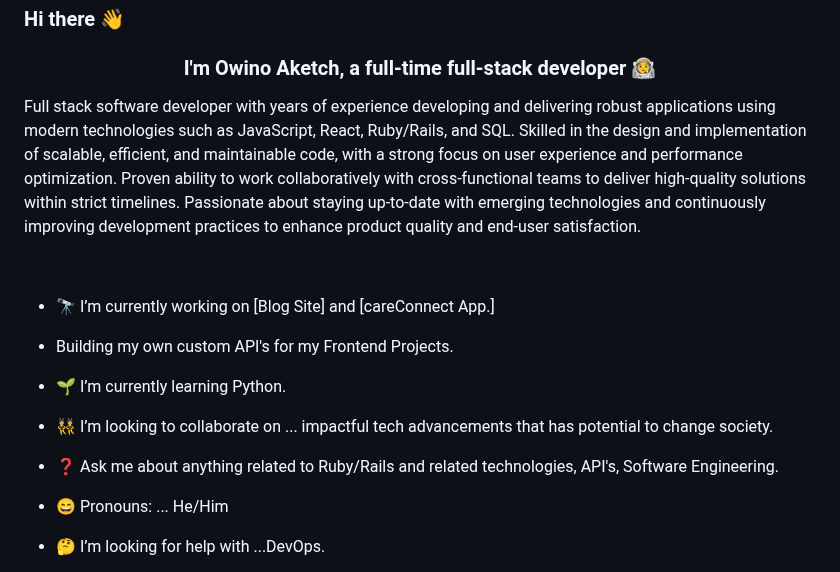
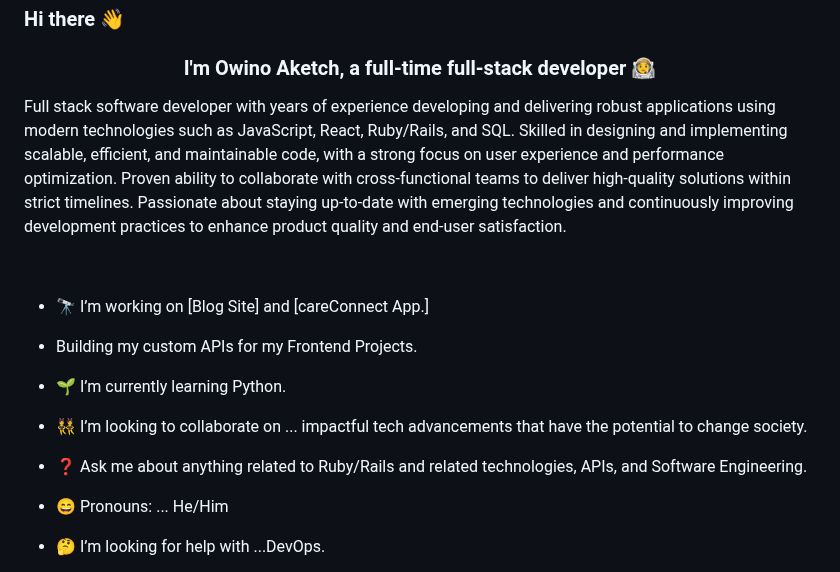
Before and after one commit to aketchgithub/aketchgithub, a Markdown page: README.md, the part around the change. Drawn GitHub-style.

```diff
--- a/README.md
+++ b/README.md
@@ -7,22 +7,22 @@
 ### <div align="center">I'm Owino Aketch, a full-time full-stack developer 👨‍🚀</div>
 
 <div>
-  <p> Full stack software developer with years of experience developing and delivering robust applications using modern technologies such as JavaScript, React, Ruby/Rails, and SQL. Skilled in the design and implementation of scalable, efficient, and maintainable code, with a strong focus on user experience and performance optimization. Proven ability to work collaboratively with cross-functional teams to deliver high-quality solutions within strict timelines. Passionate about staying up-to-date with emerging technologies and continuously improving development practices to enhance product quality and end-user satisfaction.  </p>
+  <p> Full stack software developer with years of experience developing and delivering robust applications using modern technologies such as JavaScript, React, Ruby/Rails, and SQL. Skilled in designing and implementing scalable, efficient, and maintainable code, with a strong focus on user experience and performance optimization. Proven ability to collaborate with cross-functional teams to deliver high-quality solutions within strict timelines. Passionate about staying up-to-date with emerging technologies and continuously improving development practices to enhance product quality and end-user satisfaction.  </p>
 </div>
 <br/>
 
 
-- 🔭 I’m currently working on [Blog Site] and [careConnect App.]
-- Building my own custom API's for my Frontend Projects.
+- 🔭 I’m working on [Blog Site] and [careConnect App.]
+- Building my custom APIs for my Frontend Projects.
 
 
 - 🌱 I’m currently learning Python.
 
 
-- 👯 I’m looking to collaborate on ... impactful tech advancements that has potential to change society.
+- 👯 I’m looking to collaborate on ... impactful tech advancements that have the potential to change society.
 
 
-- ❓ Ask me about anything related to Ruby/Rails and related technologies, API's, Software Engineering.
+- ❓ Ask me about anything related to Ruby/Rails and related technologies, APIs, and Software Engineering.
 
 - 😄 Pronouns: ... He/Him
 
```
